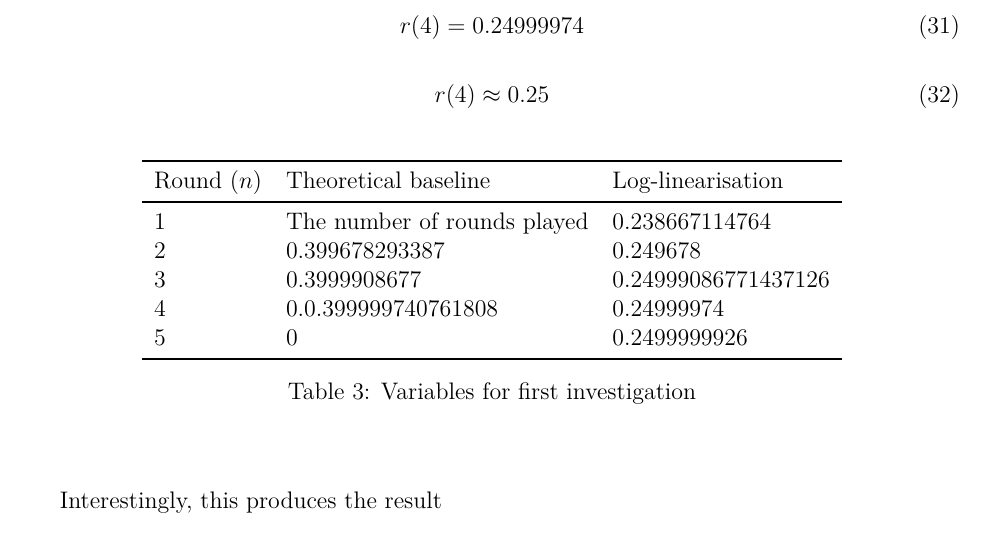
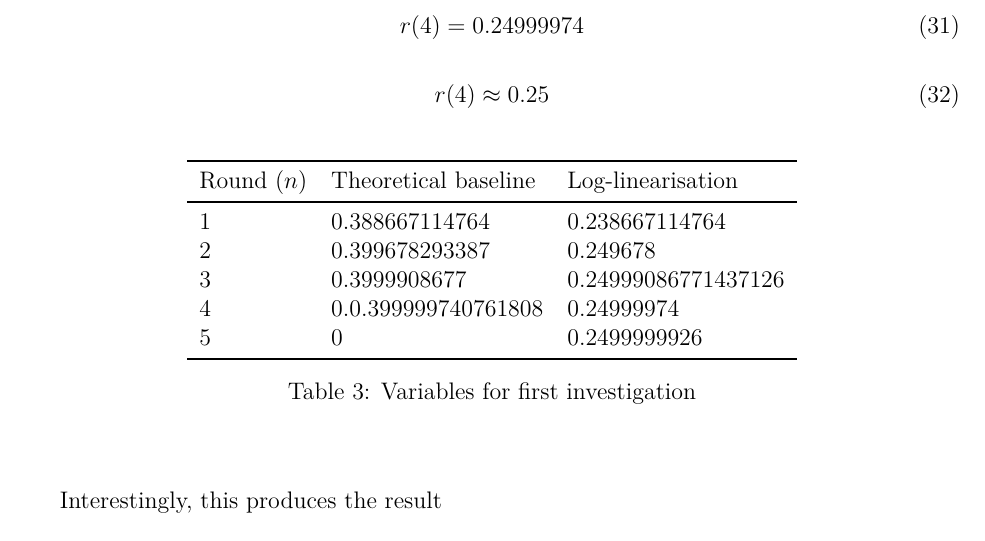
Before and after one commit to loladunton/lola_math_ia, a LaTeX document (ia_main.tex, which reads modelling.tex): part of page 20 of 21, cut so that both start at the same text. Compiled offline with XeLaTeX.

Commit message:
Auto-commit: changes detected at 2026-11-23 21:05:53

```diff
--- a/modelling.tex
+++ b/modelling.tex
@@ -380,7 +380,7 @@
 \toprule
 Round ($n$) & Theoretical baseline & Log-linearisation\\
 \midrule
-1 & The number of rounds played & 0.238667114764 \\
+1 & 0.388667114764 & 0.238667114764 \\
 2 & 0.399678293387 & 0.249678\\
 3 & 0.3999908677 & 0.24999086771437126\\
 4 & 0.0.399999740761808 &  0.24999974\\
```
